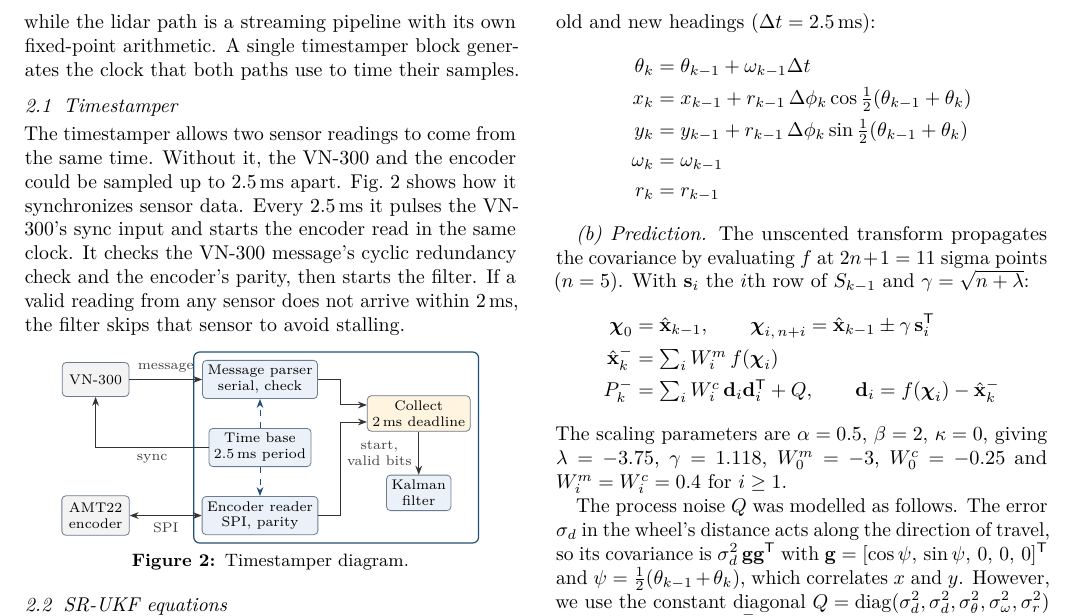
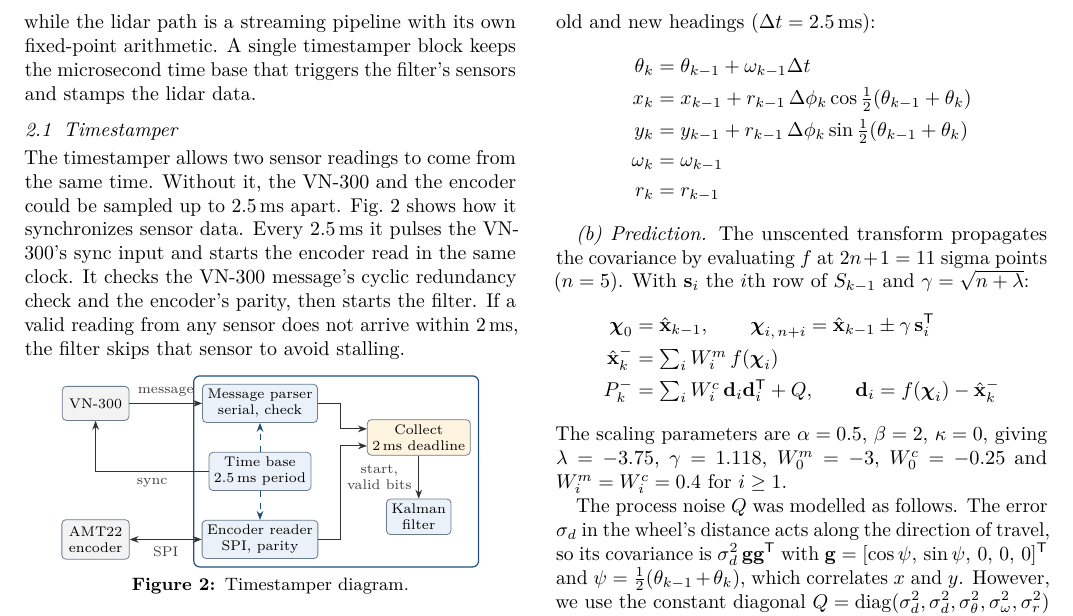
Before and after one commit to umigv/UMARV-SensorFusion, a LaTeX document (docs/report/sensor_fusion_chip_report.tex): part of page 2 of 8, cut so that both start at the same text. Compiled offline with pdfLaTeX.

Commit message:
Design report: name the timestamper's time base precisely
Co-Authored-By: Claude Fable 5.2 <noreply@anthropic.com>

```diff
--- a/docs/report/sensor_fusion_chip_report.tex
+++ b/docs/report/sensor_fusion_chip_report.tex
@@ -130,7 +130,7 @@
   Storage is expensive because there is no foundry SRAM macro, so storage is built from standard cells.
   For the filter, time is plentiful. At the 50\,MHz clock, we get 125,000 clocks per filter update. However, there are only 172 clocks per lidar return.
 
-  The filter is therefore a time-multiplexed, microcoded datapath to save area and storage at the cost of time, while the lidar path is a streaming pipeline with its own fixed-point arithmetic. A single timestamper block generates the clock that both paths use to time their samples.
+  The filter is therefore a time-multiplexed, microcoded datapath to save area and storage at the cost of time, while the lidar path is a streaming pipeline with its own fixed-point arithmetic. A single timestamper block keeps the microsecond time base that triggers the filter's sensors and stamps the lidar data.
 
   \subsection{Timestamper}
 
```
Also changed, not shown: docs/report/sensor_fusion_chip_report.pdf.
